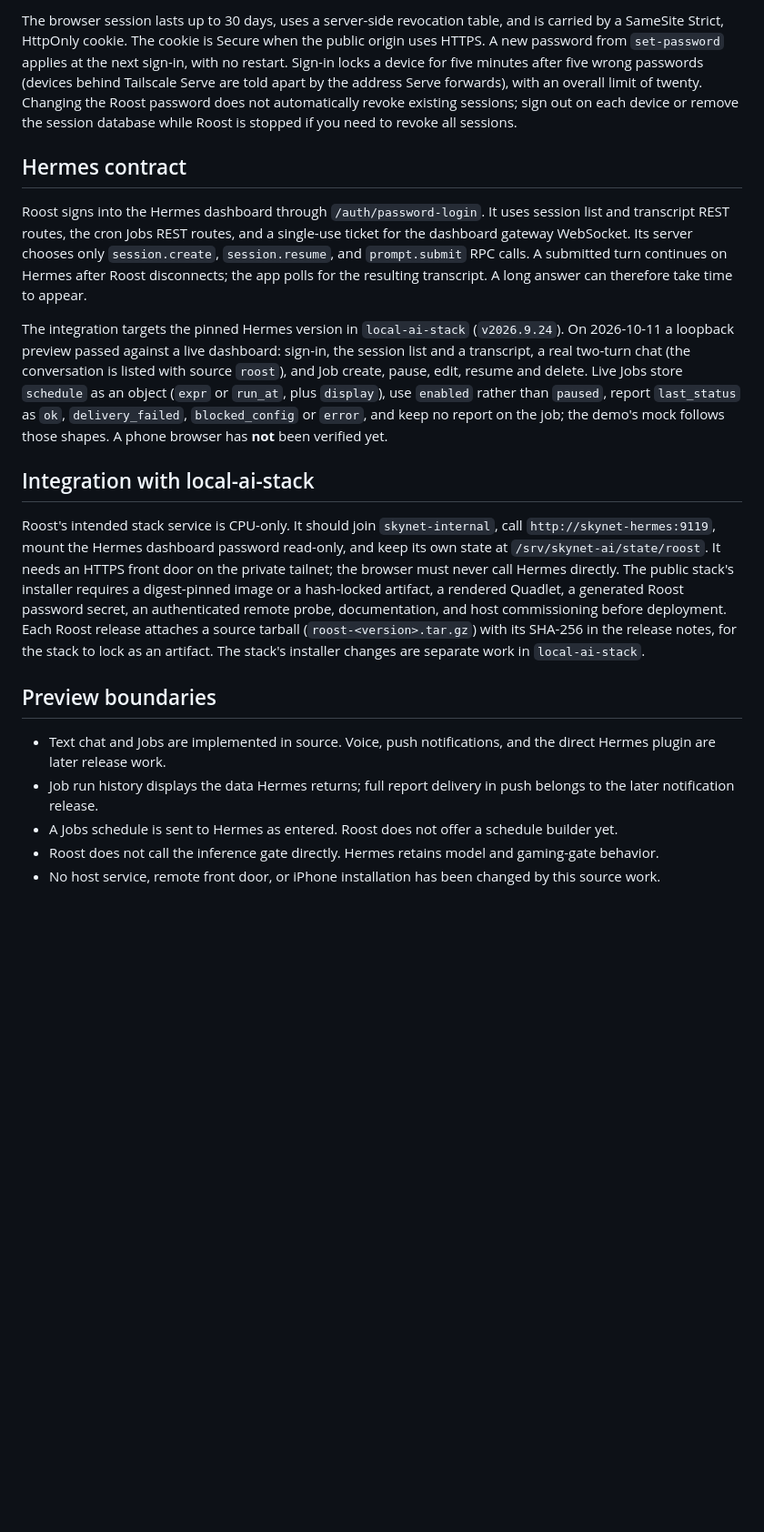
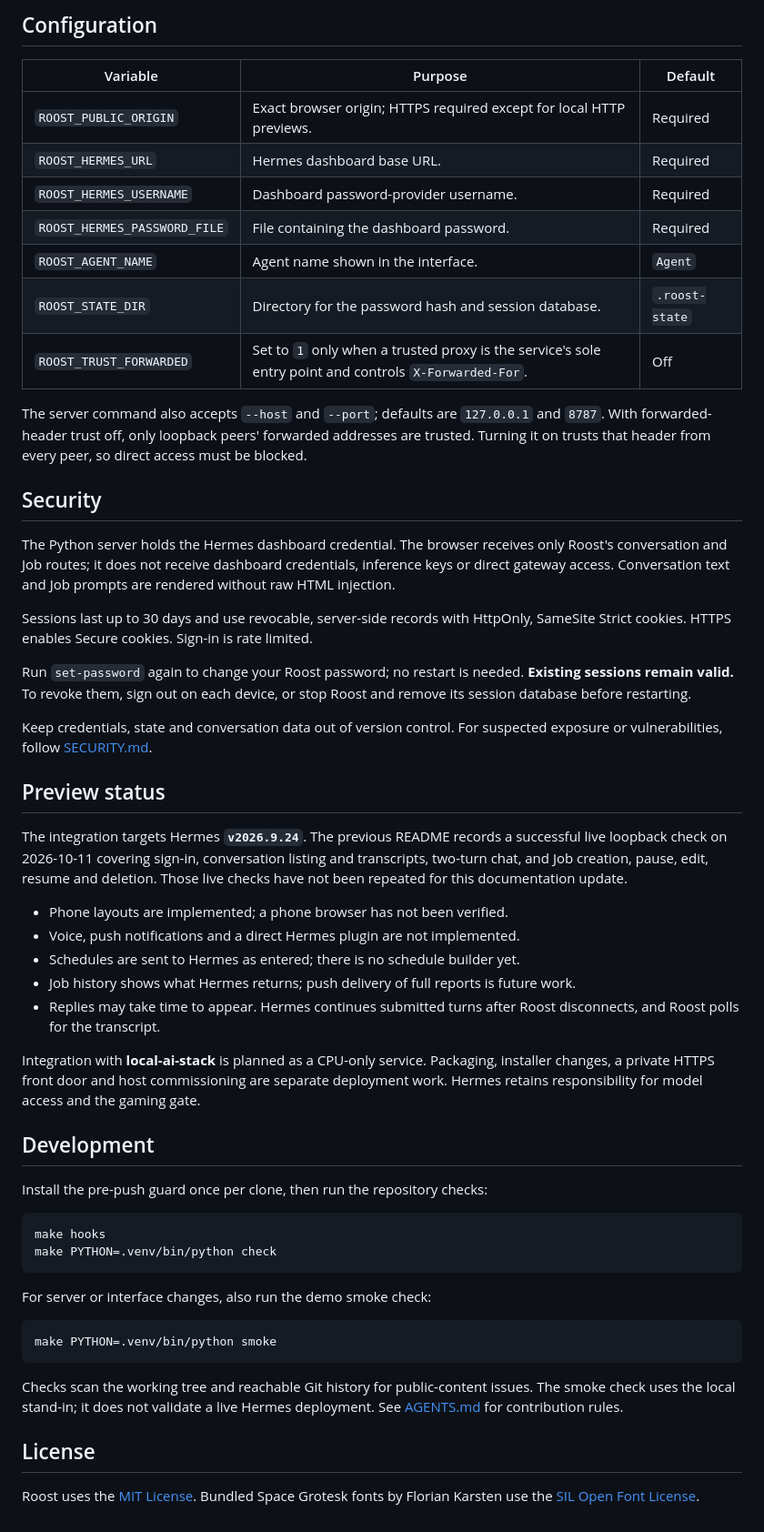
Before and after one commit to calebbrinkley/roost, a Markdown page: README.md, the part around one of its changes. Shown at 91% size. Rendered like a GitHub page; blank space fills up the shorter version.

Commit message:
Clarify README setup, configuration and preview status

````diff
--- a/README.md
+++ b/README.md
@@ -54,20 +62,57 @@ Open `http://127.0.0.1:8787`. Set the Roost password using `set-password`; it is
 
-The browser session lasts up to 30 days, uses a server-side revocation table, and is carried by a SameSite Strict, HttpOnly cookie. The cookie is Secure when the public origin uses HTTPS. A new password from `set-password` applies at the next sign-in, with no restart. Sign-in locks a device for five minutes after five wrong passwords (devices behind Tailscale Serve are told apart by the address Serve forwards), with an overall limit of twenty. Changing the Roost password does not automatically revoke existing sessions; sign out on each device or remove the session database while Roost is stopped if you need to revoke all sessions.
+## Configuration
 
-## Hermes contract
+| Variable | Purpose | Default |
+| --- | --- | --- |
+| `ROOST_PUBLIC_ORIGIN` | Exact browser origin; HTTPS required except for local HTTP previews. | Required |
+| `ROOST_HERMES_URL` | Hermes dashboard base URL. | Required |
+| `ROOST_HERMES_USERNAME` | Dashboard password-provider username. | Required |
+| `ROOST_HERMES_PASSWORD_FILE` | File containing the dashboard password. | Required |
+| `ROOST_AGENT_NAME` | Agent name shown in the interface. | `Agent` |
+| `ROOST_STATE_DIR` | Directory for the password hash and session database. | `.roost-state` |
+| `ROOST_TRUST_FORWARDED` | Set to `1` only when a trusted proxy is the service's sole entry point and controls `X-Forwarded-For`. | Off |
 
-Roost signs into the Hermes dashboard through `/auth/password-login`. It uses session list and transcript REST routes, the cron Jobs REST routes, and a single-use ticket for the dashboard gateway WebSocket. Its server chooses only `session.create`, `session.resume`, and `prompt.submit` RPC calls. A submitted turn continues on Hermes after Roost disconnects; the app polls for the resulting transcript. A long answer can therefore take time to appear.
+The server command also accepts `--host` and `--port`; defaults are `127.0.0.1` and `8787`. With forwarded-header trust off, only loopback peers' forwarded addresses are trusted. Turning it on trusts that header from every peer, so direct access must be blocked.
 
-The integration targets the pinned Hermes version in `local-ai-stack` (`v2026.9.24`). On 2026-10-11 a loopback preview passed against a live dashboard: sign-in, the session list and a transcript, a real two-turn chat (the conversation is listed with source `roost`), and Job create, pause, edit, resume and delete. Live Jobs store `schedule` as an object (`expr` or `run_at`, plus `display`), use `enabled` rather than `paused`, report `last_status` as `ok`, `delivery_failed`, `blocked_config` or `error`, and keep no report on the job; the demo's mock follows those shapes. A phone browser has **not** been verified yet.
+## Security
 
-## Integration with local-ai-stack
+The Python server holds the Hermes dashboard credential. The browser receives only Roost's conversation and Job routes; it does not receive dashboard credentials, inference keys or direct gateway access. Conversation text and Job prompts are rendered without raw HTML injection.
 
-Roost's intended stack service is CPU-only. It should join `skynet-internal`, call `http://skynet-hermes:9119`, mount the Hermes dashboard password read-only, and keep its own state at `/srv/skynet-ai/state/roost`. It needs an HTTPS front door on the private tailnet; the browser must never call Hermes directly. The public stack's installer requires a digest-pinned image or a hash-locked artifact, a rendered Quadlet, a generated Roost password secret, an authenticated remote probe, documentation, and host commissioning before deployment. Each Roost release attaches a source tarball (`roost-<version>.tar.gz`) with its SHA-256 in the release notes, for the stack to lock as an artifact. The stack's installer changes are separate work in `local-ai-stack`.
+Sessions last up to 30 days and use revocable, server-side records with HttpOnly, SameSite Strict cookies. HTTPS enables Secure cookies. Sign-in is rate limited.
 
-## Preview boundaries
+Run `set-password` again to change your Roost password; no restart is needed. **Existing sessions remain valid.** To revoke them, sign out on each device, or stop Roost and remove its session database before restarting.
 
-- Text chat and Jobs are implemented in source. Voice, push notifications, and the direct Hermes plugin are later release work.
-- Job run history displays the data Hermes returns; full report delivery in push belongs to the later notification release.
-- A Jobs schedule is sent to Hermes as entered. Roost does not offer a schedule builder yet.
-- Roost does not call the inference gate directly. Hermes retains model and gaming-gate behavior.
-- No host service, remote front door, or iPhone installation has been changed by this source work.
+Keep credentials, state and conversation data out of version control. For suspected exposure or vulnerabilities, follow [SECURITY.md](SECURITY.md).
+
+## Preview status
+
+The integration targets Hermes **`v2026.9.24`**. The previous README records a successful live loopback check on 2026-10-11 covering sign-in, conversation listing and transcripts, two-turn chat, and Job creation, pause, edit, resume and deletion. Those live checks have not been repeated for this documentation update.
+
+- Phone layouts are implemented; a phone browser has not been verified.
+- Voice, push notifications and a direct Hermes plugin are not implemented.
+- Schedules are sent to Hermes as entered; there is no schedule builder yet.
+- Job history shows what Hermes returns; push delivery of full reports is future work.
+- Replies may take time to appear. Hermes continues submitted turns after Roost disconnects, and Roost polls for the transcript.
+
+Integration with **local-ai-stack** is planned as a CPU-only service. Packaging, installer changes, a private HTTPS front door and host commissioning are separate deployment work. Hermes retains responsibility for model access and the gaming gate.
+
+## Development
+
+Install the pre-push guard once per clone, then run the repository checks:
+
+```bash
+make hooks
+make PYTHON=.venv/bin/python check
+```
+
+For server or interface changes, also run the demo smoke check:
+
+```bash
+make PYTHON=.venv/bin/python smoke
+```
+
+Checks scan the working tree and reachable Git history for public-content issues. The smoke check uses the local stand-in; it does not validate a live Hermes deployment. See [AGENTS.md](AGENTS.md) for contribution rules.
+
+## License
+
+Roost uses the [MIT License](LICENSE). Bundled Space Grotesk fonts by Florian Karsten use the [SIL Open Font License](LICENSES/SpaceGrotesk-OFL.txt).
````
Also changed, not shown: other parts of README.md (+32 -24 lines).
